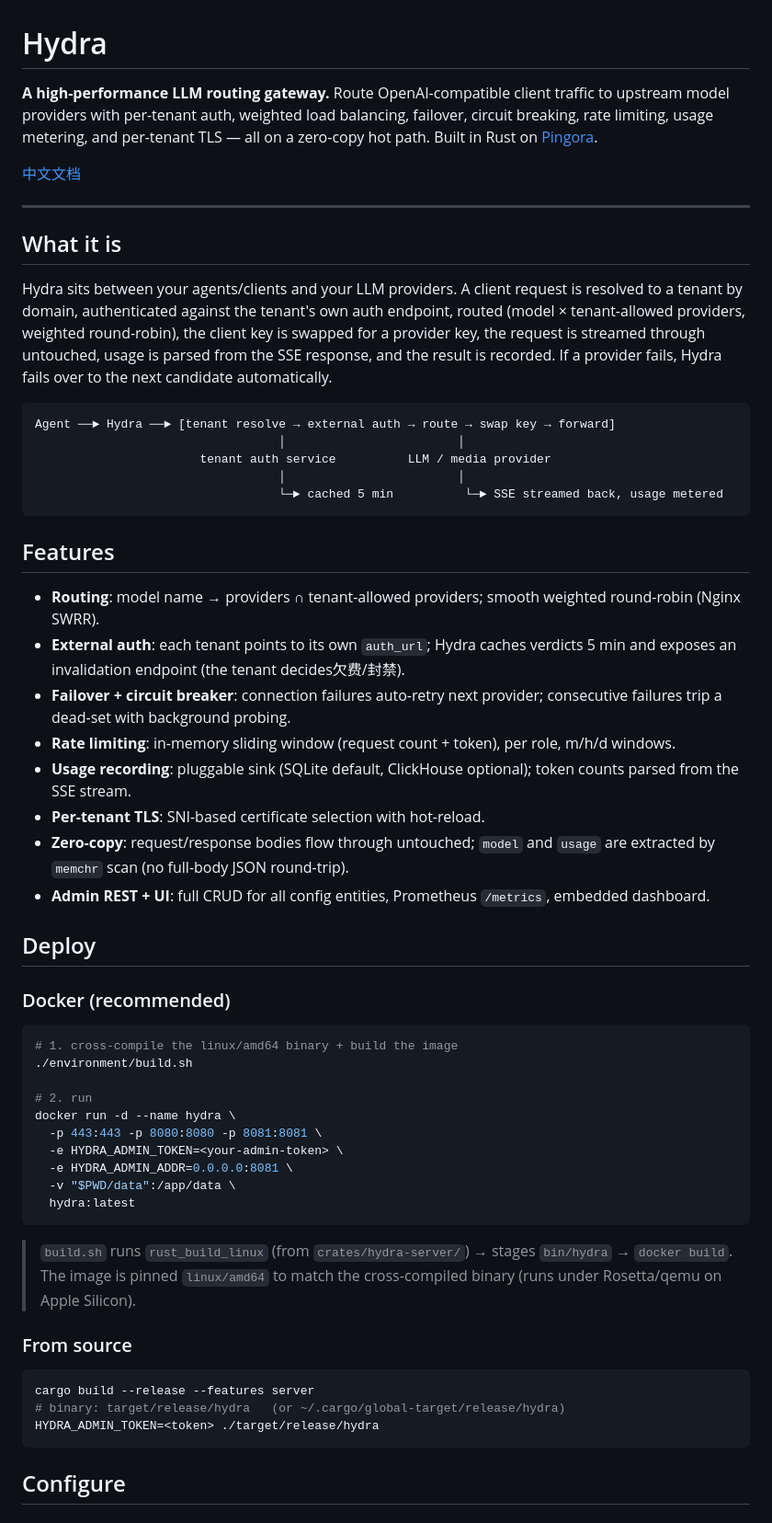
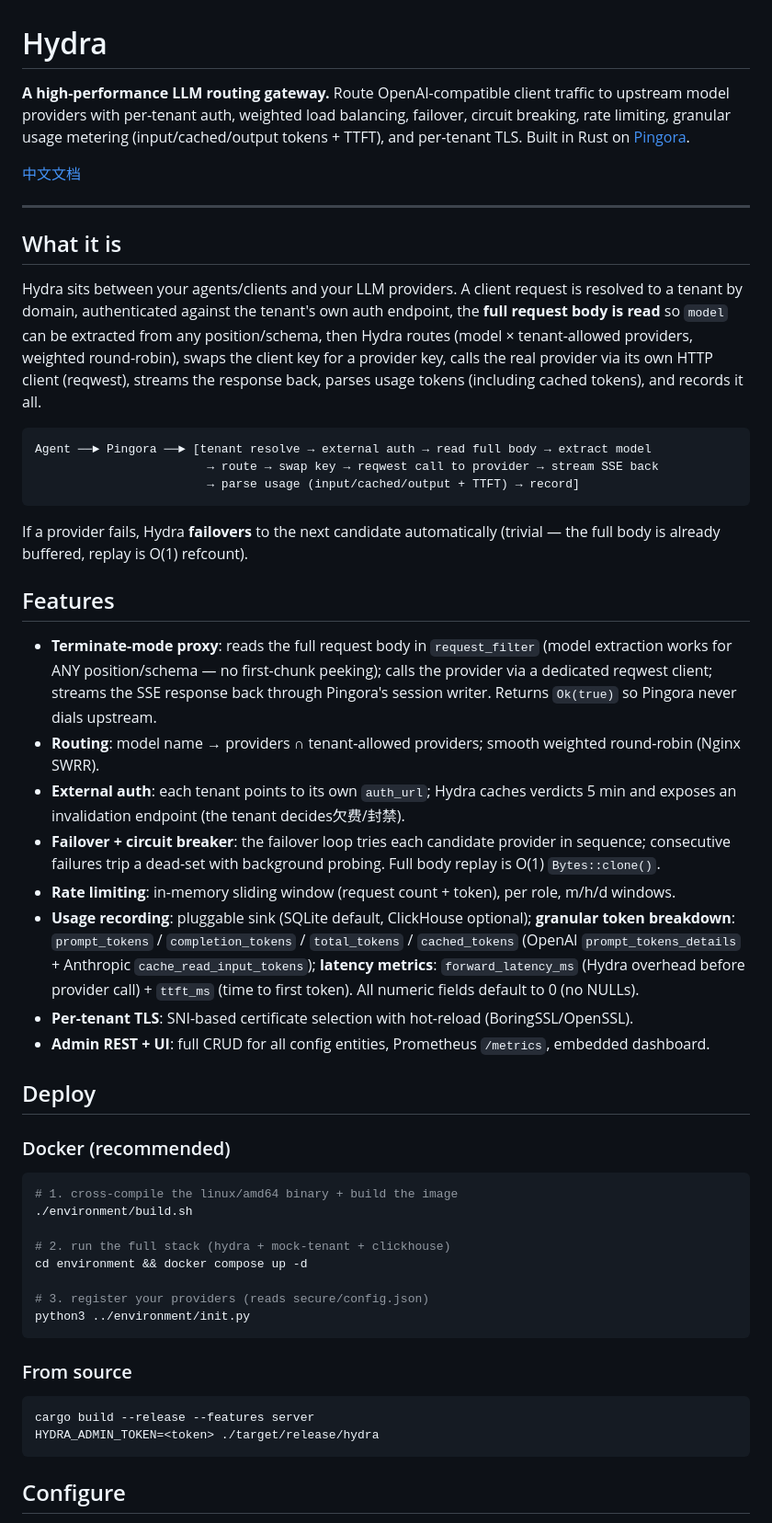
Before and after one commit to ipconfiger/hydra, a Markdown page: README.md, the part around one of its changes. Shown at 92% size. GitHub-like rendering.

Commit message:
docs: update READMEs for terminate-mode architecture + new usage metrics + docker-compose deploy

````diff
--- a/README.md
+++ b/README.md
@@ -1,6 +1,6 @@
 # Hydra
 
-**A high-performance LLM routing gateway.** Route OpenAI-compatible client traffic to upstream model providers with per-tenant auth, weighted load balancing, failover, circuit breaking, rate limiting, usage metering, and per-tenant TLS — all on a zero-copy hot path. Built in Rust on [Pingora](https://github.com/cloudflare/pingora).
+**A high-performance LLM routing gateway.** Route OpenAI-compatible client traffic to upstream model providers with per-tenant auth, weighted load balancing, failover, circuit breaking, rate limiting, granular usage metering (input/cached/output tokens + TTFT), and per-tenant TLS. Built in Rust on [Pingora](https://github.com/cloudflare/pingora).
 
 [中文文档](README.zh-CN.md)
 
@@ -8,25 +8,25 @@
 
 ## What it is
 
-Hydra sits between your agents/clients and your LLM providers. A client request is resolved to a tenant by domain, authenticated against the tenant's own auth endpoint, routed (model × tenant-allowed providers, weighted round-robin), the client key is swapped for a provider key, the request is streamed through untouched, usage is parsed from the SSE response, and the result is recorded. If a provider fails, Hydra fails over to the next candidate automatically.
+Hydra sits between your agents/clients and your LLM providers. A client request is resolved to a tenant by domain, authenticated against the tenant's own auth endpoint, the **full request body is read** so `model` can be extracted from any position/schema, then Hydra routes (model × tenant-allowed providers, weighted round-robin), swaps the client key for a provider key, calls the real provider via its own HTTP client (reqwest), streams the response back, parses usage tokens (including cached tokens), and records it all.
 
 ```
-Agent ──► Hydra ──► [tenant resolve → external auth → route → swap key → forward]
-                                  │                        │
-                       tenant auth service          LLM / media provider
-                                  │                        │
-                                  └─► cached 5 min          └─► SSE streamed back, usage metered
+Agent ──► Pingora ──► [tenant resolve → external auth → read full body → extract model
+                        → route → swap key → reqwest call to provider → stream SSE back
+                        → parse usage (input/cached/output + TTFT) → record]
 ```
+
+If a provider fails, Hydra **failovers** to the next candidate automatically (trivial — the full body is already buffered, replay is O(1) refcount).
 
 ## Features
 
+- **Terminate-mode proxy**: reads the full request body in `request_filter` (model extraction works for ANY position/schema — no first-chunk peeking); calls the provider via a dedicated reqwest client; streams the SSE response back through Pingora's session writer. Returns `Ok(true)` so Pingora never dials upstream.
 - **Routing**: model name → providers ∩ tenant-allowed providers; smooth weighted round-robin (Nginx SWRR).
 - **External auth**: each tenant points to its own `auth_url`; Hydra caches verdicts 5 min and exposes an invalidation endpoint (the tenant decides欠费/封禁).
-- **Failover + circuit breaker**: connection failures auto-retry next provider; consecutive failures trip a dead-set with background probing.
+- **Failover + circuit breaker**: the failover loop tries each candidate provider in sequence; consecutive failures trip a dead-set with background probing. Full body replay is O(1) `Bytes::clone()`.
 - **Rate limiting**: in-memory sliding window (request count + token), per role, m/h/d windows.
-- **Usage recording**: pluggable sink (SQLite default, ClickHouse optional); token counts parsed from the SSE stream.
-- **Per-tenant TLS**: SNI-based certificate selection with hot-reload.
-- **Zero-copy**: request/response bodies flow through untouched; `model` and `usage` are extracted by `memchr` scan (no full-body JSON round-trip).
+- **Usage recording**: pluggable sink (SQLite default, ClickHouse optional); **granular token breakdown**: `prompt_tokens` / `completion_tokens` / `total_tokens` / `cached_tokens` (OpenAI `prompt_tokens_details` + Anthropic `cache_read_input_tokens`); **latency metrics**: `forward_latency_ms` (Hydra overhead before provider call) + `ttft_ms` (time to first token). All numeric fields default to 0 (no NULLs).
+- **Per-tenant TLS**: SNI-based certificate selection with hot-reload (BoringSSL/OpenSSL).
 - **Admin REST + UI**: full CRUD for all config entities, Prometheus `/metrics`, embedded dashboard.
 
 ## Deploy
@@ -37,22 +37,17 @@ Agent ──► Hydra ──► [tenant resolve → external auth → route →
 # 1. cross-compile the linux/amd64 binary + build the image
 ./environment/build.sh
 
-# 2. run
-docker run -d --name hydra \
-  -p 443:443 -p 8080:8080 -p 8081:8081 \
-  -e HYDRA_ADMIN_TOKEN=<your-admin-token> \
-  -e HYDRA_ADMIN_ADDR=0.0.0.0:8081 \
-  -v "$PWD/data":/app/data \
-  hydra:latest
+# 2. run the full stack (hydra + mock-tenant + clickhouse)
+cd environment && docker compose up -d
+
+# 3. register your providers (reads secure/config.json)
+python3 ../environment/init.py
 ```
-
-> `build.sh` runs `rust_build_linux` (from `crates/hydra-server/`) → stages `bin/hydra` → `docker build`. The image is pinned `linux/amd64` to match the cross-compiled binary (runs under Rosetta/qemu on Apple Silicon).
 
 ### From source
 
 ```bash
 cargo build --release --features server
-# binary: target/release/hydra   (or ~/.cargo/global-target/release/hydra)
 HYDRA_ADMIN_TOKEN=<token> ./target/release/hydra
 ```
 
````
Also changed, not shown: other parts of README.md (+10 -10 lines), README.zh-CN.md (+34 -45 lines).
